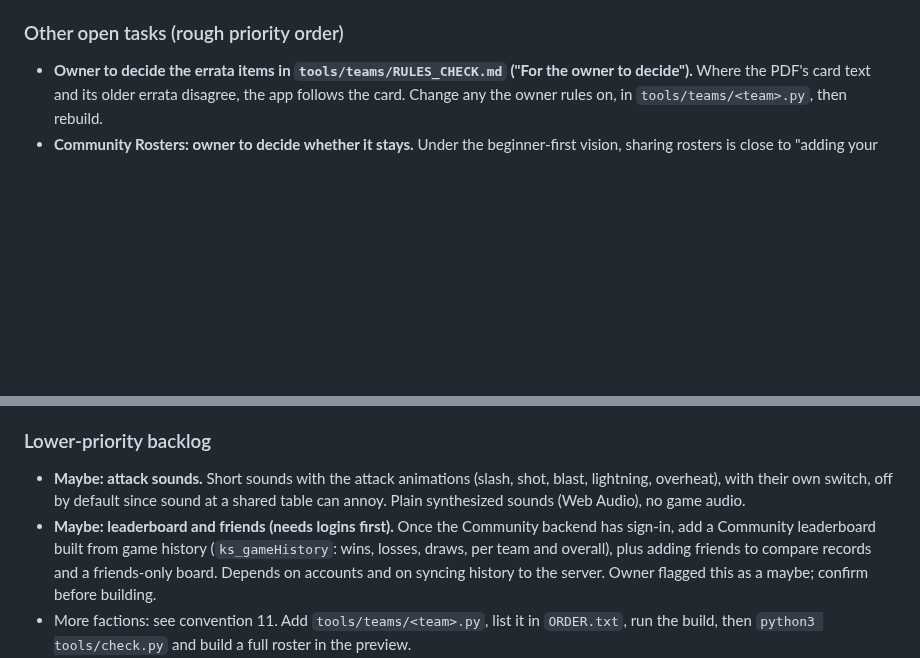
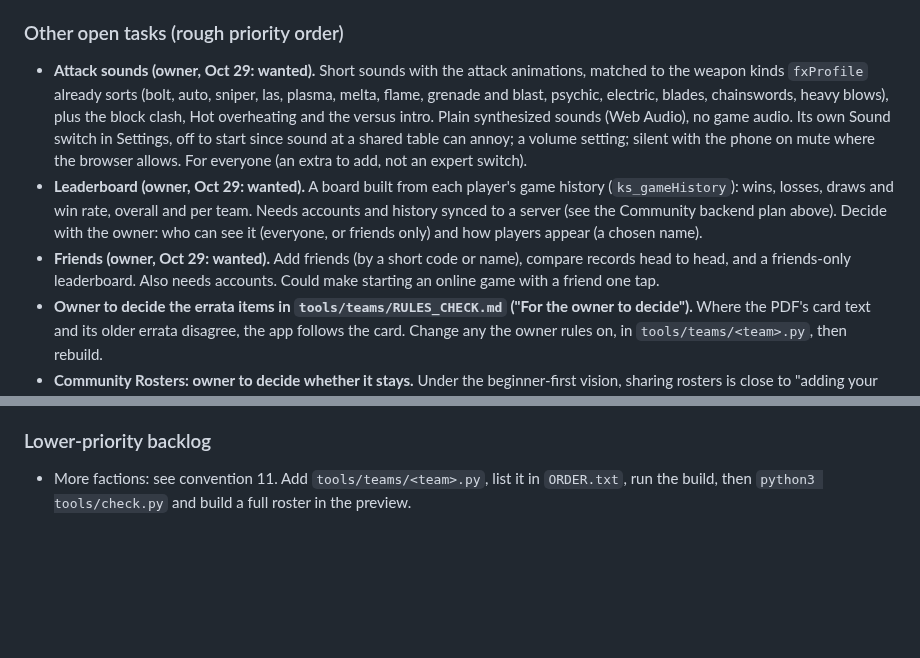
Before and after one commit to jakeleichner/killsheet, a Markdown page: README.md, 2 parts joined by grey strips. GitHub-like rendering; blank space fills up the shorter version.

Commit message:
Work queue: attack sounds, leaderboard and friends
Co-Authored-By: Claude Opus 5.5 <noreply@anthropic.com>

```diff
--- a/README.md
+++ b/README.md
@@ -340,6 +340,9 @@ Estimated 2-3 hours. Should be its own focused session with its own QA pass (mix
 - Pre-ship checker added: `python3 tools/check.py` (hooks before early returns, every tab has an icon and panel, unique localStorage keys, no direct localStorage use, print class, JSX script tag).
 
 ### Other open tasks (rough priority order)
+- **Attack sounds (owner, Oct 29: wanted).** Short sounds with the attack animations, matched to the weapon kinds `fxProfile` already sorts (bolt, auto, sniper, las, plasma, melta, flame, grenade and blast, psychic, electric, blades, chainswords, heavy blows), plus the block clash, Hot overheating and the versus intro. Plain synthesized sounds (Web Audio), no game audio. Its own Sound switch in Settings, off to start since sound at a shared table can annoy; a volume setting; silent with the phone on mute where the browser allows. For everyone (an extra to add, not an expert switch).
+- **Leaderboard (owner, Oct 29: wanted).** A board built from each player's game history (`ks_gameHistory`): wins, losses, draws and win rate, overall and per team. Needs accounts and history synced to a server (see the Community backend plan above). Decide with the owner: who can see it (everyone, or friends only) and how players appear (a chosen name).
+- **Friends (owner, Oct 29: wanted).** Add friends (by a short code or name), compare records head to head, and a friends-only leaderboard. Also needs accounts. Could make starting an online game with a friend one tap.
 - **Owner to decide the errata items in `tools/teams/RULES_CHECK.md` ("For the owner to decide").** Where the PDF's card text and its older errata disagree, the app follows the card. Change any the owner rules on, in `tools/teams/<team>.py`, then rebuild.
 - **Community Rosters: owner to decide whether it stays.** Under the beginner-first vision, sharing rosters is close to "adding your own content"; if kept, it becomes a switch like the others.
 - **Check the detailed scoring panel against Approved Ops (needs the paid pack).** The free PDFs only say Approved Ops scores a kill op, a crit op and a tac op from your archetypes, plus a chosen primary op. The panel's layout (primary 0-2VP per turning point for each side, three tac ops with two 1VP boxes each, "3 Tac Ops" and 3 equipment as the standard game) may come from an older edition. Not changed, since nothing free confirms either way.
@@ -347,8 +350,6 @@ Estimated 2-3 hours. Should be its own focused session with its own QA pass (mix
 - **Legion of the Damned**: previewed in the Big Autumn Preview; add once its rules are published.
 
 ### Lower-priority backlog
-- **Maybe: attack sounds.** Short sounds with the attack animations (slash, shot, blast, lightning, overheat), with their own switch, off by default since sound at a shared table can annoy. Plain synthesized sounds (Web Audio), no game audio.
-- **Maybe: leaderboard and friends (needs logins first).** Once the Community backend has sign-in, add a Community leaderboard built from game history (`ks_gameHistory`: wins, losses, draws, per team and overall), plus adding friends to compare records and a friends-only board. Depends on accounts and on syncing history to the server. Owner flagged this as a maybe; confirm before building.
 - More factions: see convention 11. Add `tools/teams/<team>.py`, list it in `ORDER.txt`, run the build, then `python3 tools/check.py` and build a full roster in the preview.
 - Tac op conditions in the scoring panel, if a free source ever covers them (they're on the paid Approved Ops cards).
 - Make killzone rules functional (currently cosmetic).
```
